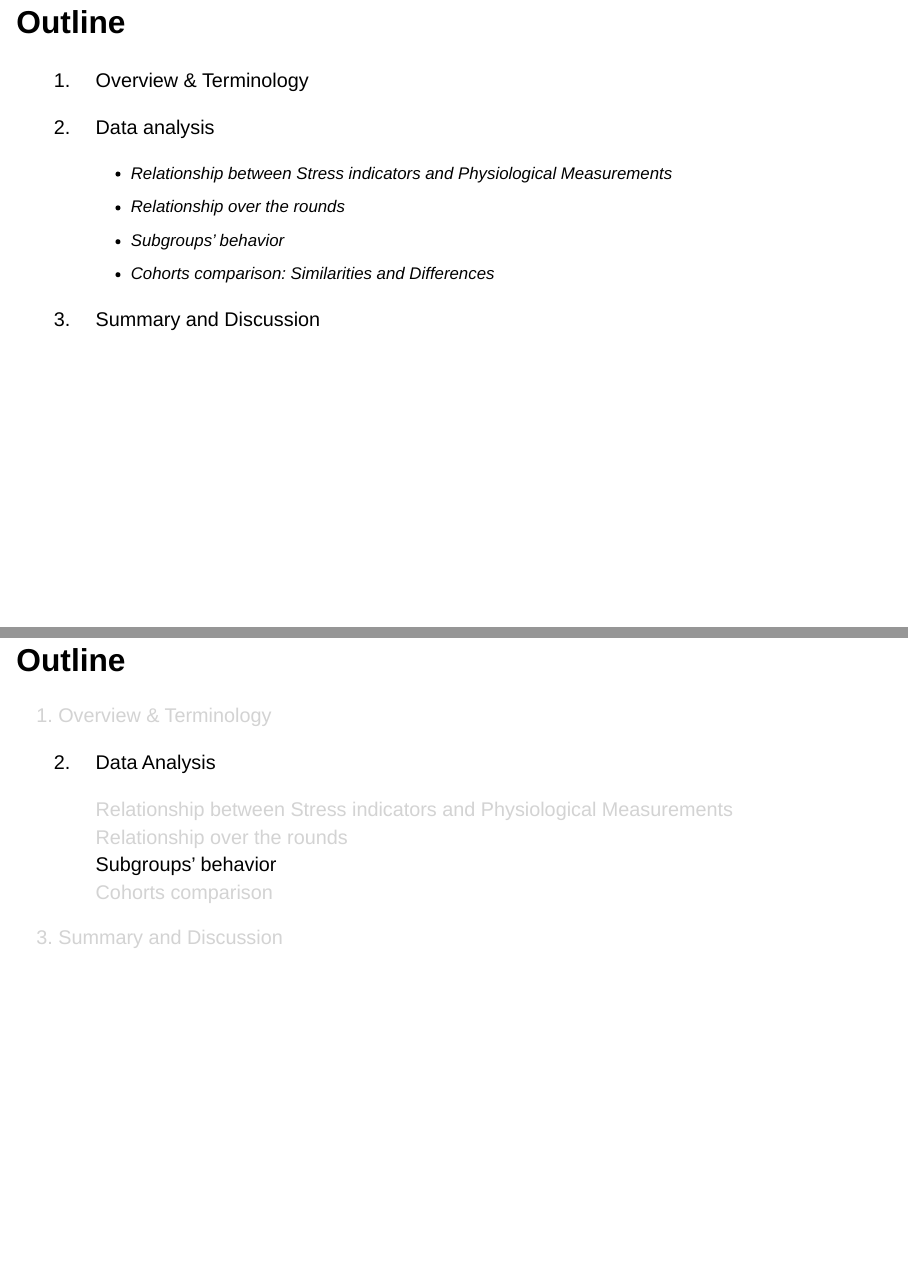
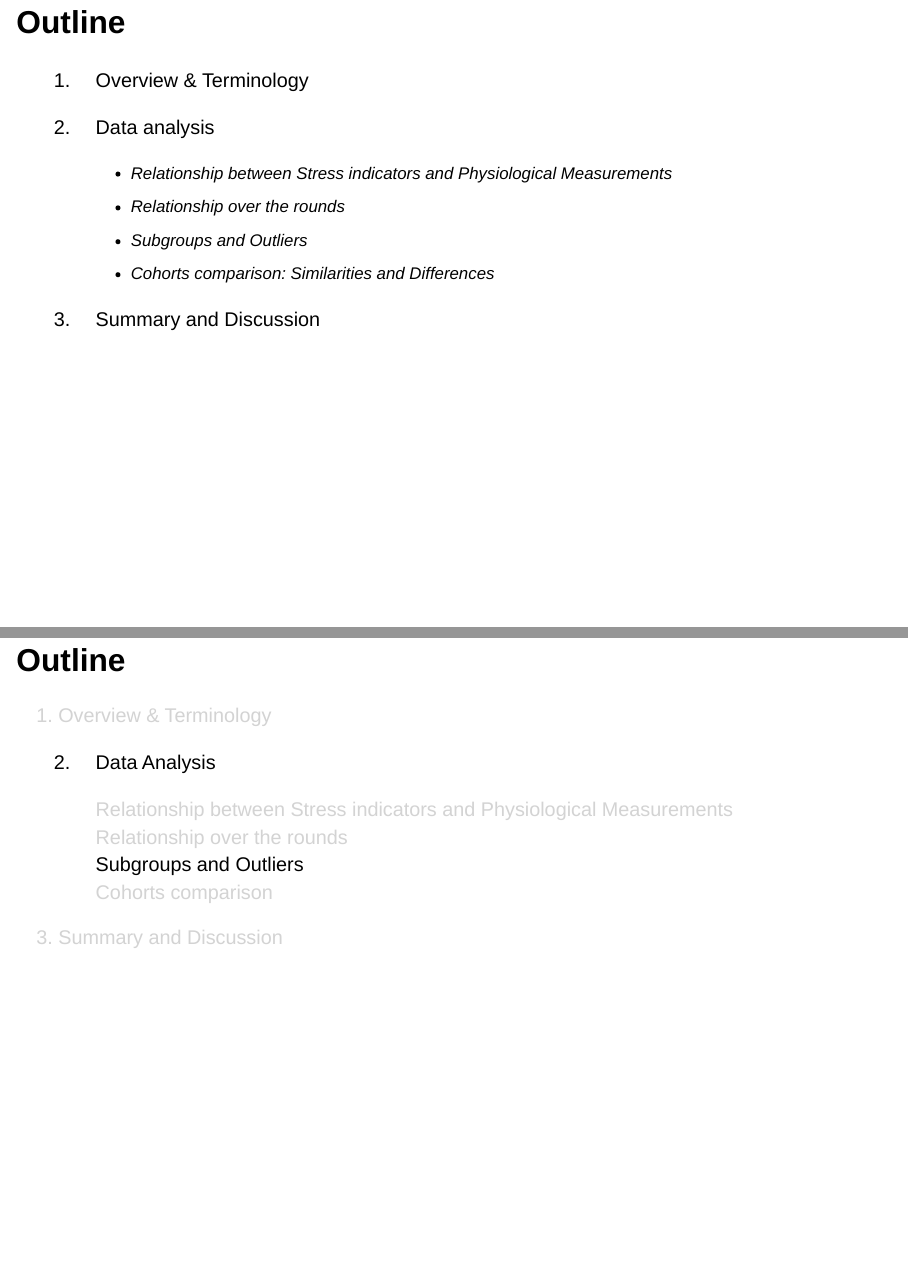
Before and after one commit to MaKhachatryan/VR-Training-Project, a Quarto document (presentation.qmd): pages 2 and 14 of 18, joined at a grey line. Rendered offline with R 4.5, knitr and Pandoc in place of Quarto, with nearby package versions; drawn as Slidy slides in place of the format the file asks for; some code elsewhere in the file could not run offline.

Commit message:
pres changes

```diff
--- a/Analysis/subgroupPlot.R
+++ b/Analysis/subgroupPlot.R
@@ -40,12 +40,18 @@ hrvScatterPlotFunction <- function(data, col_x, col_y, col_group, col_size, coho
 #different behaviours between percieved stress and meassured heartrate
 hrVsQ1ScatterPlotFunction <- function(data, col_x, col_y, col_group, cohort) {
 
-  data_males <- data %>%
+  data_males <- data.frame(data) %>%
     filter(Gender == "M")
 
-  ggplot(data_males, aes(x = !!sym(col_x), y = !!sym(col_y), color = !!sym(col_group))) +
+  ggplot(data_males, aes_string(x = col_x, y = col_y, color = col_group)) +
     geom_point(alpha = 0.7, size = 2.8) +
-    scale_color_viridis(option = "plasma", discrete = TRUE) +
+    #geom_text(
+      #aes(label = round((Weight / (Height / 100)^2), 1)),
+      #color = "black",
+      #vjust = -1.5,
+      #size = 3
+    #) +
+    scale_color_viridis_d(option = "plasma") +
     theme_minimal() +
     labs(
       title = paste("Heart Rate vs Perceived Stress by Training Version in Males", "(", cohort, ")"),
@@ -56,21 +62,19 @@ hrVsQ1ScatterPlotFunction <- function(data, col_x, col_y, col_group, cohort) {
 }
 
 
-
 # Call Plots for HRV and percievd Stress throughout Agegroups
 hrvQ1ByAgeDame <- hrvScatterPlotFunction(DamePMDAndDemographicsAndAnswers, "Age", "RMSSD", "Answer_Q1", "SDNN", "Dame")
 hrvQ1ByAgeLinne <- hrvScatterPlotFunction(LinnePMDAndDemographicsAndAnswers, "Age", "RMSSD", "Answer_Q1", "SDNN", "Linne")
 # Call Plots for HR and percievd Stress in Males for Training versions
 hrQ1TrainingMalesDame <- hrVsQ1ScatterPlotFunction(DamePMDAndDemographicsAndAnswers, "Answer_Q1", "mean_HR", "Trainingsversion", "Dame")
 hrQ1TrainingMalesLinne <- hrVsQ1ScatterPlotFunction(LinnePMDAndDemographicsAndAnswers, "Answer_Q1", "mean_HR", "Trainingsversion", "Linne")
-hrQ1TrainingMalesCombined <- hrVsQ1ScatterPlotFunction(combinedPMDAndDemographicsAndAnswers, "Answer_Q1", "mean_HR", "Trainingsversion", "combined")
 
 
 ## Export plots into Result folder
 if (!all(file.exists(c("Result/hrQ1TrainingMalesDame.jpeg", "Result/hrQ1TrainingMalesLinne.jpeg",
                        "Result/hrvQ1ByAgeDame.jpeg", "Result/hrvQ1ByAgeLinne.jpeg")))) {
-  ggsave("Result/hrQ1TrainingMalesDame.jpeg", hrQ1TrainingMalesDame)
-  ggsave("Result/hrQ1TrainingMalesLinne.jpeg", hrQ1TrainingMalesLinne)
-  ggsave("Result/hrvQ1ByAgeDame.jpeg", hrvQ1ByAgeDame)
-  ggsave("Result/hrvQ1ByAgeLinne.jpeg", hrvQ1ByAgeLinne)
+  ggsave("Result/Q3/hrQ1TrainingMalesDame.jpeg", hrQ1TrainingMalesDame)
+  ggsave("Result/Q3/hrQ1TrainingMalesLinne.jpeg", hrQ1TrainingMalesLinne)
+  ggsave("Result/Q3/hrvQ1ByAgeDame.jpeg", hrvQ1ByAgeDame)
+  ggsave("Result/Q3/hrvQ1ByAgeLinne.jpeg", hrvQ1ByAgeLinne)
 }
--- a/presentation.qmd
+++ b/presentation.qmd
@@ -29,7 +29,7 @@ source("Analysis/subgroupPlot.R")
 
     -   Relationship between Stress indicators and Physiological Measurements\
     -   Relationship over the rounds\
-    -   Subgroups' behavior\
+    -   Subgroups and Outliers\
     -   Cohorts comparison: Similarities and Differences
 
 3.  Summary and Discussion
@@ -154,7 +154,7 @@ roundLinneQ2
 
     [Relationship between Stress indicators and Physiological Measurements]{style="color:lightgray;"}\
     [Relationship over the rounds]{style="color:lightgray;"}\
-    Subgroups' behavior\
+    Subgroups and Outliers\
     [Cohorts comparison]{style="color:lightgray;"}
 
 [3. Summary and Discussion]{style="color:lightgray;"}
```
Also changed, not shown: Result/Q3/hrQ1TrainingMalesDame.jpeg, Result/Q3/hrQ1TrainingMalesLinne.jpeg, Result/Q3/hrvQ1ByAgeDame.jpeg, Result/Q3/hrvQ1ByAgeLinne.jpeg, presentation.qmd (5 more changed lines).
